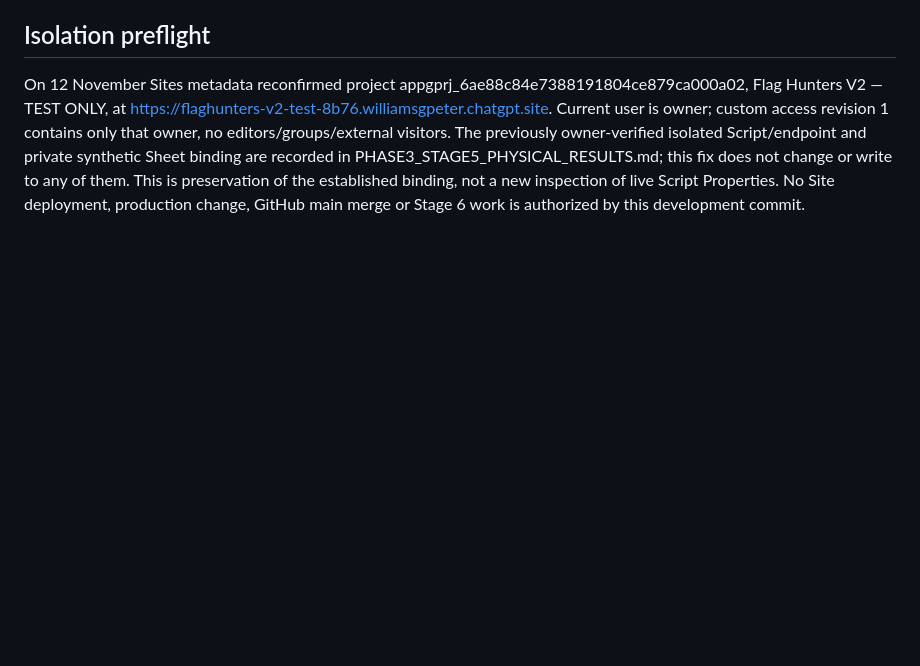
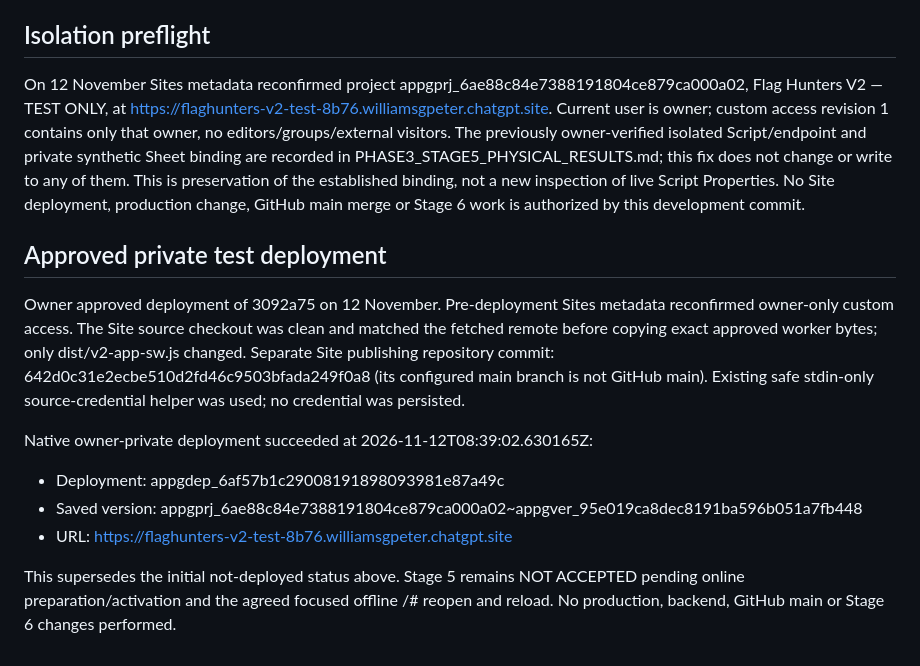
Before and after one commit to pgwilliams-sudo/The-real-flaghunters, a Markdown page: docs/PHASE3_STAGE5_FRAGMENT_FIX.md, the part around the change. GitHub-like rendering; blank space fills up the shorter version.

Commit message:
Record approved private Stage 5 fragment fix deployment

```diff
--- a/docs/PHASE3_STAGE5_FRAGMENT_FIX.md
+++ b/docs/PHASE3_STAGE5_FRAGMENT_FIX.md
@@ -29,3 +29,14 @@ Storage eviction, exhaustive device/profile combinations and uncommon worker-ins
 ## Isolation preflight
 
 On 12 November Sites metadata reconfirmed project appgprj_6ae88c84e7388191804ce879ca000a02, Flag Hunters V2 — TEST ONLY, at https://flaghunters-v2-test-8b76.williamsgpeter.chatgpt.site. Current user is owner; custom access revision 1 contains only that owner, no editors/groups/external visitors. The previously owner-verified isolated Script/endpoint and private synthetic Sheet binding are recorded in PHASE3_STAGE5_PHYSICAL_RESULTS.md; this fix does not change or write to any of them. This is preservation of the established binding, not a new inspection of live Script Properties. No Site deployment, production change, GitHub main merge or Stage 6 work is authorized by this development commit.
+
+## Approved private test deployment
+
+Owner approved deployment of 3092a75 on 12 November. Pre-deployment Sites metadata reconfirmed owner-only custom access. The Site source checkout was clean and matched the fetched remote before copying exact approved worker bytes; only dist/v2-app-sw.js changed. Separate Site publishing repository commit: 642d0c31e2ecbe510d2fd46c9503bfada249f0a8 (its configured main branch is not GitHub main). Existing safe stdin-only source-credential helper was used; no credential was persisted.
+
+Native owner-private deployment succeeded at 2026-11-12T08:39:02.630165Z:
+- Deployment: appgdep_6af57b1c29008191898093981e87a49c
+- Saved version: appgprj_6ae88c84e7388191804ce879ca000a02~appgver_95e019ca8dec8191ba596b051a7fb448
+- URL: https://flaghunters-v2-test-8b76.williamsgpeter.chatgpt.site
+
+This supersedes the initial not-deployed status above. Stage 5 remains NOT ACCEPTED pending online preparation/activation and the agreed focused offline /# reopen and reload. No production, backend, GitHub main or Stage 6 changes performed.
```
